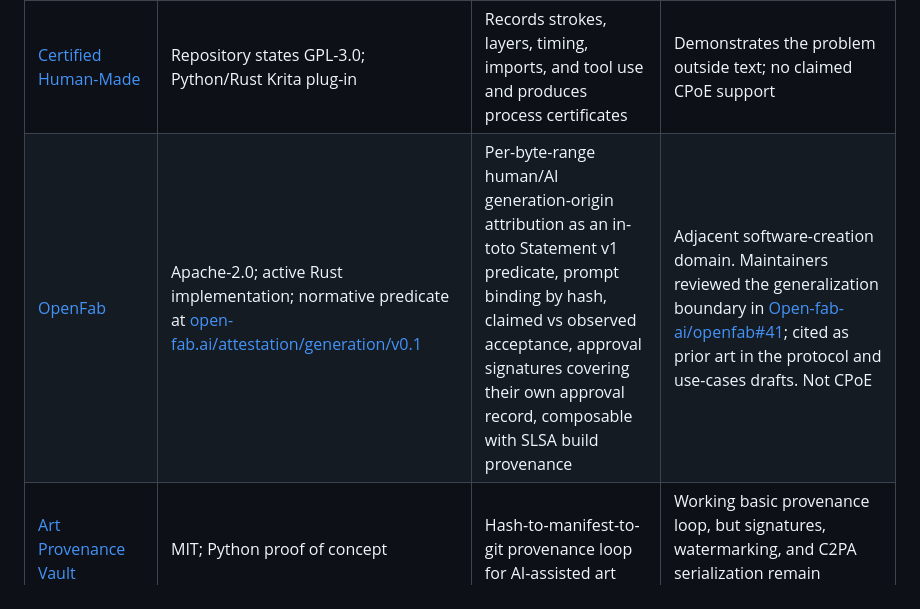
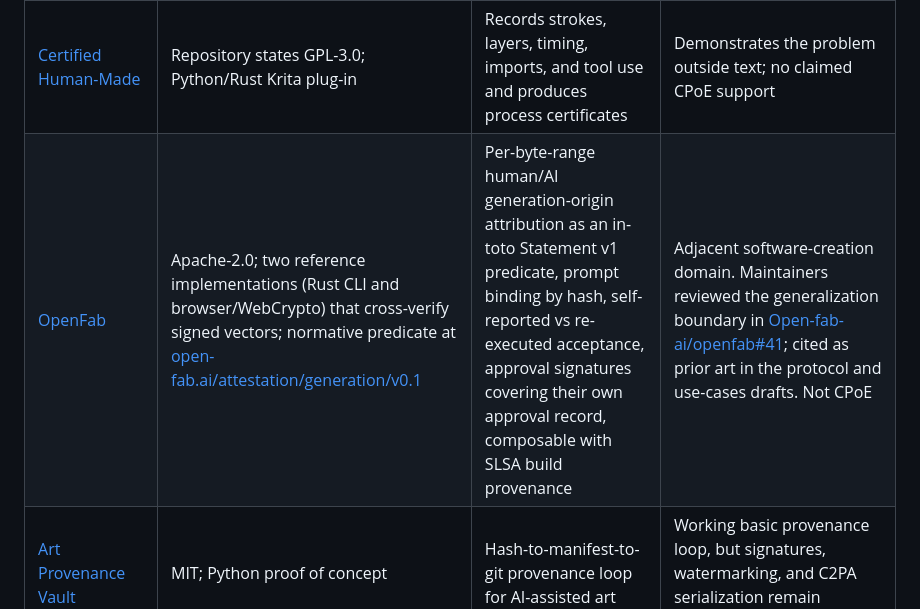
Before and after one commit to LF-Decentralized-Trust-labs/proof-of-effort, a Markdown page: docs/ietf127-open-source-landscape.md, the part around the change. GitHub-like rendering.

```diff
--- a/docs/ietf127-open-source-landscape.md
+++ b/docs/ietf127-open-source-landscape.md
@@ -26,7 +26,7 @@ No independently controlled implementation of the CPoE wire formats was found.
 | [Proof SDK](https://github.com/EveryInc/proof-sdk) | MIT; working TypeScript editor/server/SDK | Collaborative document editing with provenance tracking for human and agent contributions | Strong authoring and contribution-provenance use case; not a cryptographic CPoE implementation |
 | [humanshipd](https://github.com/Flagrare/humanshipd) | MIT; early Rust proof of concept | Metadata-only writing record, signing, RFC 3161 anchoring, CLI verification, and planned capture adapters | Close technical overlap and an explicit threat model; its own schema and no claimed CPoE support |
 | [Certified Human-Made](https://github.com/dabhunt/krita-certified-human-made) | Repository states GPL-3.0; Python/Rust Krita plug-in | Records strokes, layers, timing, imports, and tool use and produces process certificates | Demonstrates the problem outside text; no claimed CPoE support |
-| [OpenFab](https://github.com/Open-fab-ai/openfab) | Apache-2.0; active Rust implementation; normative predicate at [open-fab.ai/attestation/generation/v0.1](https://open-fab.ai/attestation/generation/v0.1/) | Per-byte-range human/AI generation-origin attribution as an in-toto Statement v1 predicate, prompt binding by hash, claimed vs observed acceptance, approval signatures covering their own approval record, composable with SLSA build provenance | Adjacent software-creation domain. Maintainers reviewed the generalization boundary in [Open-fab-ai/openfab#41](https://github.com/Open-fab-ai/openfab/issues/41); cited as prior art in the protocol and use-cases drafts. Not CPoE |
+| [OpenFab](https://github.com/Open-fab-ai/openfab) | Apache-2.0; two reference implementations (Rust CLI and browser/WebCrypto) that cross-verify signed vectors; normative predicate at [open-fab.ai/attestation/generation/v0.1](https://open-fab.ai/attestation/generation/v0.1/) | Per-byte-range human/AI generation-origin attribution as an in-toto Statement v1 predicate, prompt binding by hash, self-reported vs re-executed acceptance, approval signatures covering their own approval record, composable with SLSA build provenance | Adjacent software-creation domain. Maintainers reviewed the generalization boundary in [Open-fab-ai/openfab#41](https://github.com/Open-fab-ai/openfab/issues/41); cited as prior art in the protocol and use-cases drafts. Not CPoE |
 | [Art Provenance Vault](https://github.com/0thernes/art-provenance-vault) | MIT; Python proof of concept | Hash-to-manifest-to-git provenance loop for AI-assisted art | Working basic provenance loop, but signatures, watermarking, and C2PA serialization remain planned; not CPoE |
 | [ScholarScribe](https://github.com/waleedmandour/scholarscribe) | MIT; Rust/Svelte desktop application | Local timestamped writing snapshots exported as JSON | Useful user need, but no cryptographic tamper evidence or CPoE support identified |
 
```
Also changed, not shown: docs/ietf127-bof-proposal.md (+2 -0 lines), draft-condrey-cpoe-usecases.md (+2 -1 lines).
